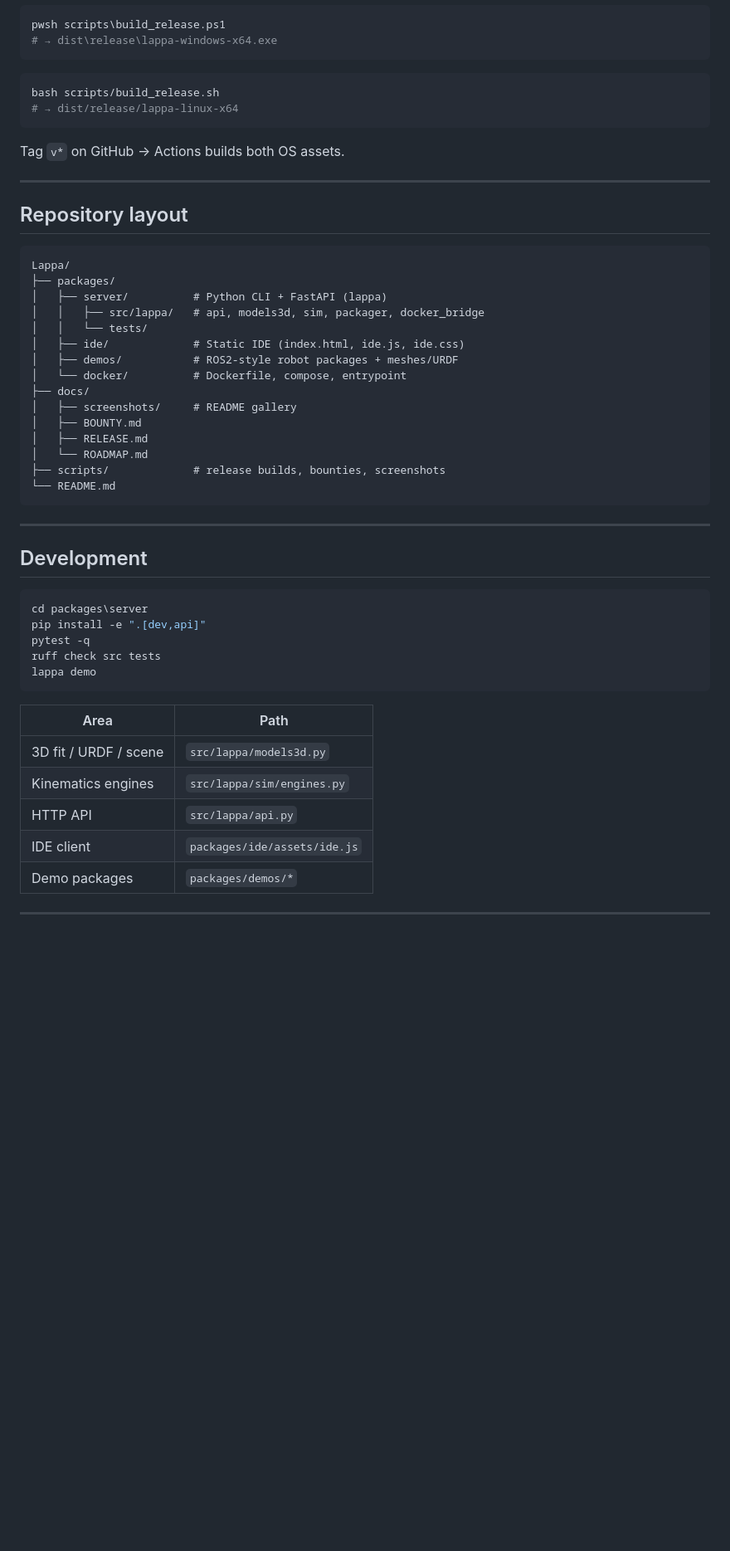
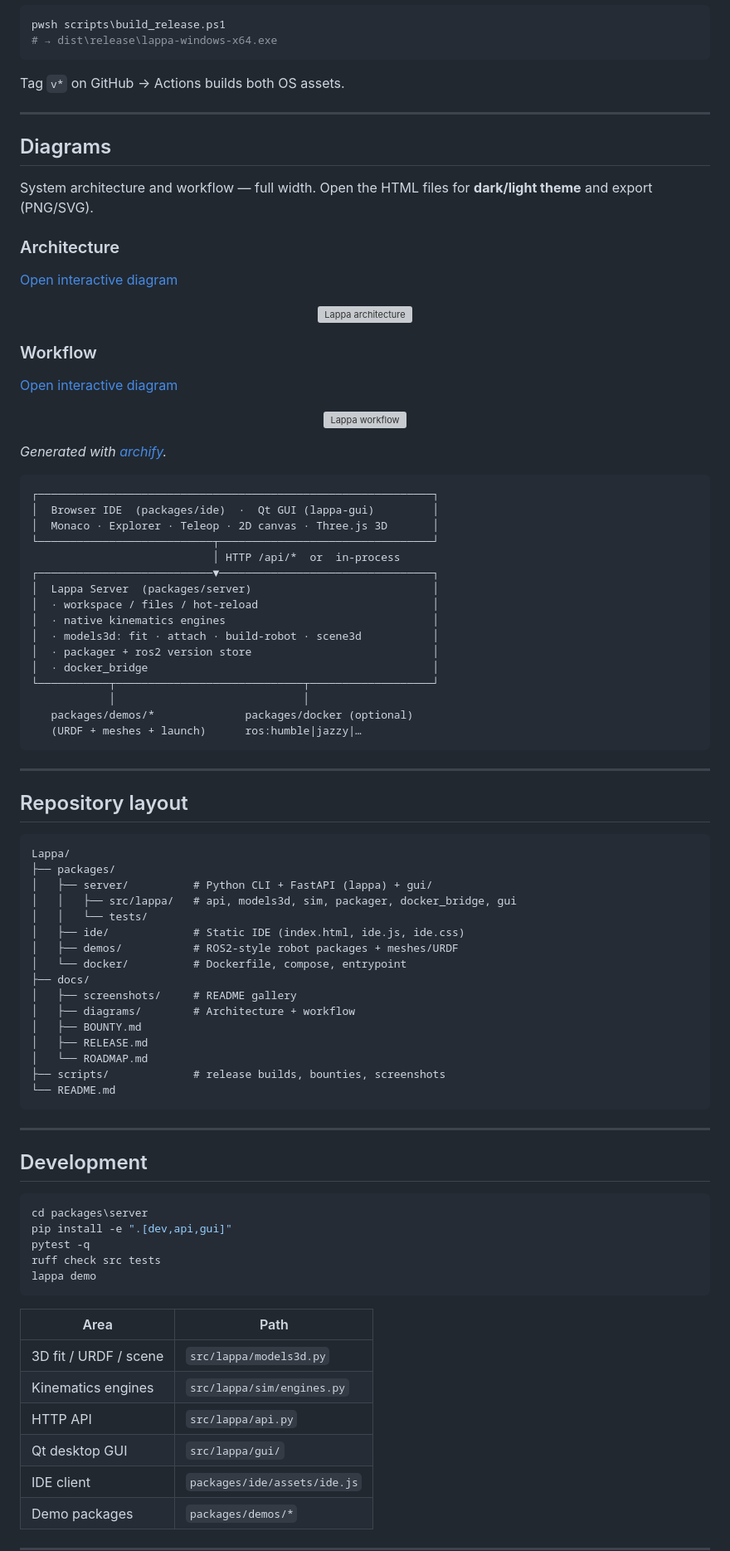
Before and after one commit to raymond-julie/Lappa, a Markdown page: README.md, the part around one of its changes. Shown at 83% size. Rendered like a GitHub page; blank space fills up the shorter version; grey boxes are pictures that could not be loaded.

Commit message:
Docs: rewrite professional product README
Unified structure (highlights, screenshots, quick start, CLI, diagrams full-width, layout, development, MergeOS). Fix encoding/structure issues where present.

````diff
--- a/README.md
+++ b/README.md
@@ -465,12 +411,50 @@ pwsh scripts\build_release.ps1
 # → dist\release\lappa-windows-x64.exe
 ```
 
-```bash
-bash scripts/build_release.sh
-# → dist/release/lappa-linux-x64
+Tag `v*` on GitHub → Actions builds both OS assets.
+
+---
+
+## Diagrams
+
+System architecture and workflow — full width. Open the HTML files for **dark/light theme** and export (PNG/SVG).
+
+### Architecture
+
+[Open interactive diagram](docs/diagrams/architecture.html)
+
+<p align="center">
+  <img src="docs/diagrams/architecture.svg" alt="Lappa architecture" width="100%" />
+</p>
+
+### Workflow
+
+[Open interactive diagram](docs/diagrams/workflow.html)
+
+<p align="center">
+  <img src="docs/diagrams/workflow.svg" alt="Lappa workflow" width="100%" />
+</p>
+
+*Generated with [archify](https://github.com/tt-a1i).*
+
+```text
+┌─────────────────────────────────────────────────────────────┐
+│  Browser IDE  (packages/ide)  ·  Qt GUI (lappa-gui)         │
+│  Monaco · Explorer · Teleop · 2D canvas · Three.js 3D       │
+└───────────────────────────┬─────────────────────────────────┘
+                            │ HTTP /api/*  or  in-process
+┌───────────────────────────▼─────────────────────────────────┐
+│  Lappa Server  (packages/server)                            │
+│  · workspace / files / hot-reload                           │
+│  · native kinematics engines                                │
+│  · models3d: fit · attach · build-robot · scene3d           │
+│  · packager + ros2 version store                            │
+│  · docker_bridge                                            │
+└───────────┬─────────────────────────────┬───────────────────┘
+            │                             │
+   packages/demos/*              packages/docker (optional)
+   (URDF + meshes + launch)      ros:humble|jazzy|…
 ```
-
-Tag `v*` on GitHub → Actions builds both OS assets.
 
 ---
 
@@ -479,14 +463,15 @@ Tag `v*` on GitHub → Actions builds both OS assets.
 ```text
 Lappa/
 ├── packages/
-│   ├── server/          # Python CLI + FastAPI (lappa)
-│   │   ├── src/lappa/   # api, models3d, sim, packager, docker_bridge
+│   ├── server/          # Python CLI + FastAPI (lappa) + gui/
+│   │   ├── src/lappa/   # api, models3d, sim, packager, docker_bridge, gui
 │   │   └── tests/
 │   ├── ide/             # Static IDE (index.html, ide.js, ide.css)
 │   ├── demos/           # ROS2-style robot packages + meshes/URDF
 │   └── docker/          # Dockerfile, compose, entrypoint
 ├── docs/
 │   ├── screenshots/     # README gallery
+│   ├── diagrams/        # Architecture + workflow
 │   ├── BOUNTY.md
 │   ├── RELEASE.md
 │   └── ROADMAP.md
@@ -500,7 +485,7 @@ Lappa/
 
 ```powershell
 cd packages\server
-pip install -e ".[dev,api]"
+pip install -e ".[dev,api,gui]"
 pytest -q
 ruff check src tests
 lappa demo
@@ -511,6 +496,7 @@ lappa demo
 | 3D fit / URDF / scene | `src/lappa/models3d.py` |
 | Kinematics engines | `src/lappa/sim/engines.py` |
 | HTTP API | `src/lappa/api.py` |
+| Qt desktop GUI | `src/lappa/gui/` |
 | IDE client | `packages/ide/assets/ide.js` |
 | Demo packages | `packages/demos/*` |
 
````
Also changed, not shown: other parts of README.md (+30 -83 lines).
